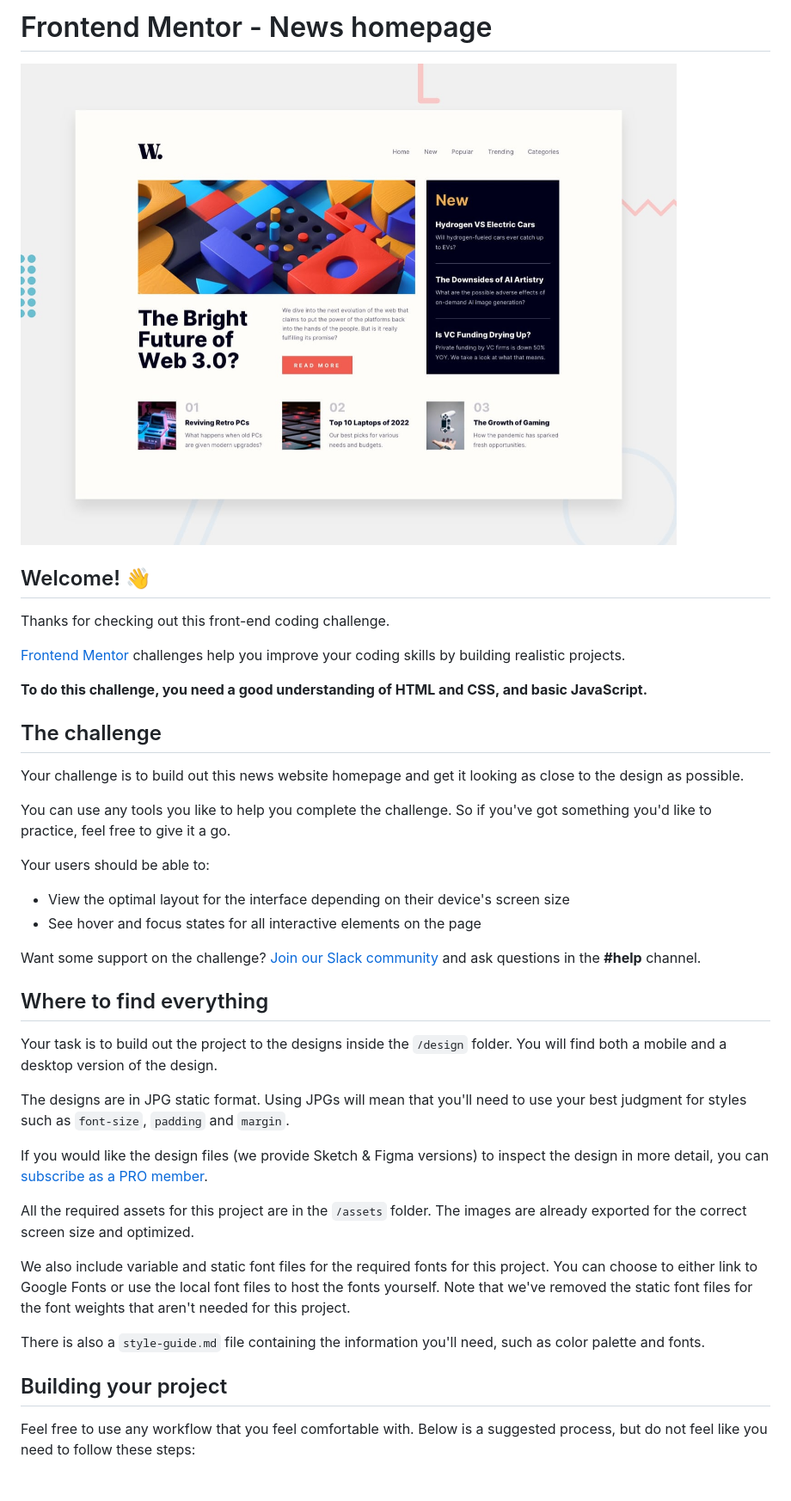
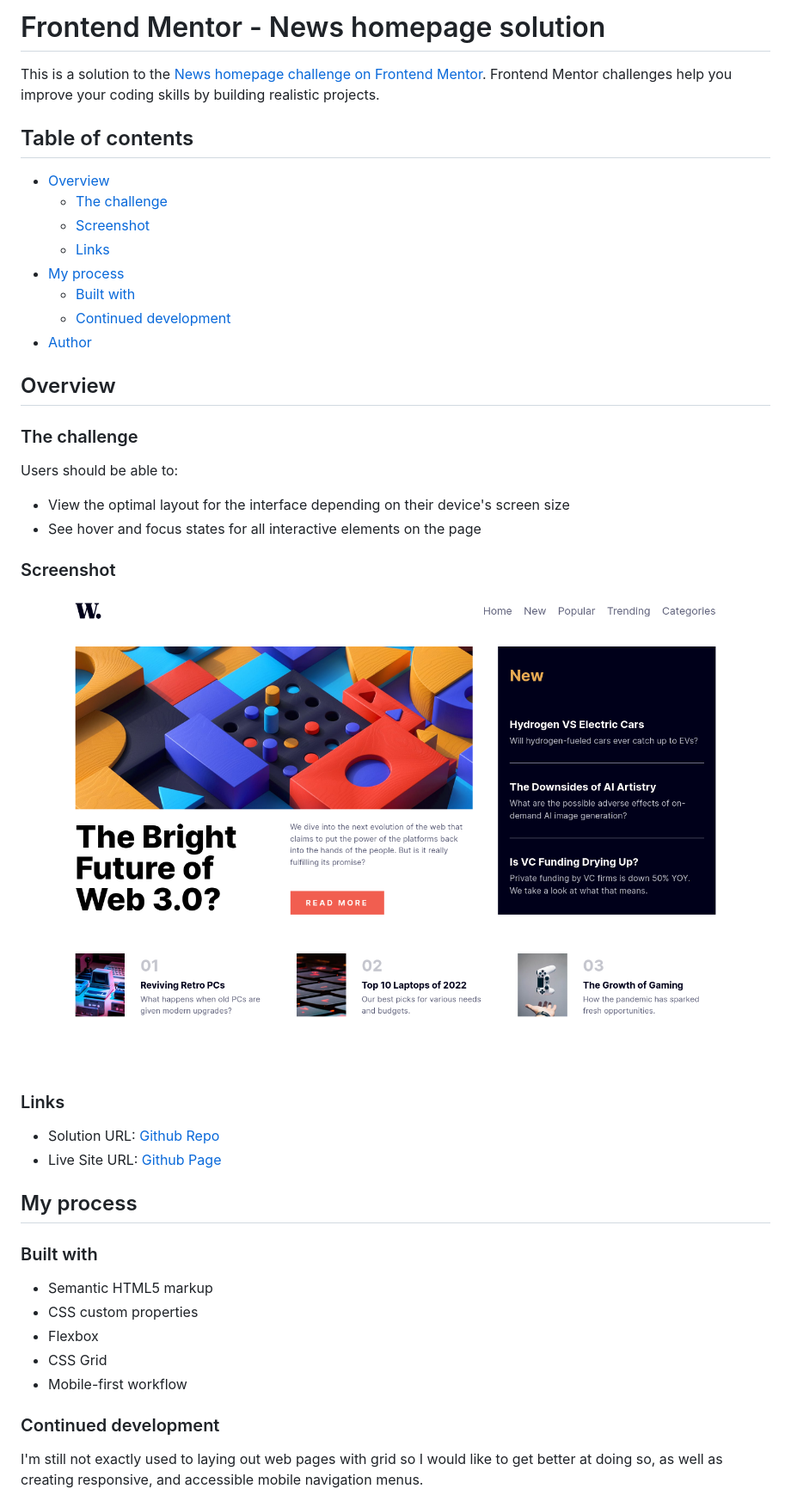
Before and after one commit to jaheemprevost/news-homepage-main, a Markdown page: README.md, the part around the change printed below. Shown: that part at 86% size. Rendered like a GitHub page; pictures changed too: news-homepage-main.png (added).

```diff
--- a/README.md
+++ b/README.md
@@ -1,43 +1,49 @@
-# Frontend Mentor - News homepage
+# Frontend Mentor - News homepage solution
 
-![Design preview for the News homepage coding challenge](./design/desktop-preview.jpg)
+This is a solution to the [News homepage challenge on Frontend Mentor](https://www.frontendmentor.io/challenges/news-homepage-H6SWTa1MFl). Frontend Mentor challenges help you improve your coding skills by building realistic projects.
 
-## Welcome! 👋
+## Table of contents
 
-Thanks for checking out this front-end coding challenge.
+- [Overview](#overview)
+  - [The challenge](#the-challenge)
+  - [Screenshot](#screenshot)
+  - [Links](#links)
+- [My process](#my-process)
+  - [Built with](#built-with)
+  - [Continued development](#continued-development)
+- [Author](#author)
 
-[Frontend Mentor](https://www.frontendmentor.io) challenges help you improve your coding skills by building realistic projects.
+## Overview
 
-**To do this challenge, you need a good understanding of HTML and CSS, and basic JavaScript.**
+### The challenge
 
-## The challenge
-
-Your challenge is to build out this news website homepage and get it looking as close to the design as possible.
-
-You can use any tools you like to help you complete the challenge. So if you've got something you'd like to practice, feel free to give it a go.
-
-Your users should be able to:
+Users should be able to:
 
 - View the optimal layout for the interface depending on their device's screen size
 - See hover and focus states for all interactive elements on the page
 
-Want some support on the challenge? [Join our Slack community](https://www.frontendmentor.io/slack) and ask questions in the **#help** channel.
+### Screenshot
 
-## Where to find everything
+![Screenshot of web page](./news-homepage-main.png)
 
-Your task is to build out the project to the designs inside the `/design` folder. You will find both a mobile and a desktop version of the design.
+### Links
 
-The designs are in JPG static format. Using JPGs will mean that you'll need to use your best judgment for styles such as `font-size`, `padding` and `margin`.
+- Solution URL: [Github Repo](https://github.com/jaheemprevost/news-homepage-main)
+- Live Site URL: [Github Page](https://jaheemprevost.github.io/news-homepage-main/)
 
-If you would like the design files (we provide Sketch & Figma versions) to inspect the design in more detail, you can [subscribe as a PRO member](https://www.frontendmentor.io/pro).
+## My process
 
-All the required assets for this project are in the `/assets` folder. The images are already exported for the correct screen size and optimized.
+### Built with
 
-We also include variable and static font files for the required fonts for this project. You can choose to either link to Google Fonts or use the local font files to host the fonts yourself. Note that we've removed the static font files for the font weights that aren't needed for this project.
+- Semantic HTML5 markup
+- CSS custom properties
+- Flexbox
+- CSS Grid
+- Mobile-first workflow
 
-There is also a `style-guide.md` file containing the information you'll need, such as color palette and fonts.
 
-## Building your project
+### Continued development
 
-Feel free to use any workflow that you feel comfortable with. Below is a suggested process, but do not feel like you need to follow these steps:
+I'm still not exactly used to laying out web pages with grid so
+I would like to get better at doing so, as well as creating responsive, and accessible mobile navigation menus.
 
```
Also changed, not shown: other parts of README.md (+3 -50 lines), README-template.md (deleted, +0 -111 lines).
